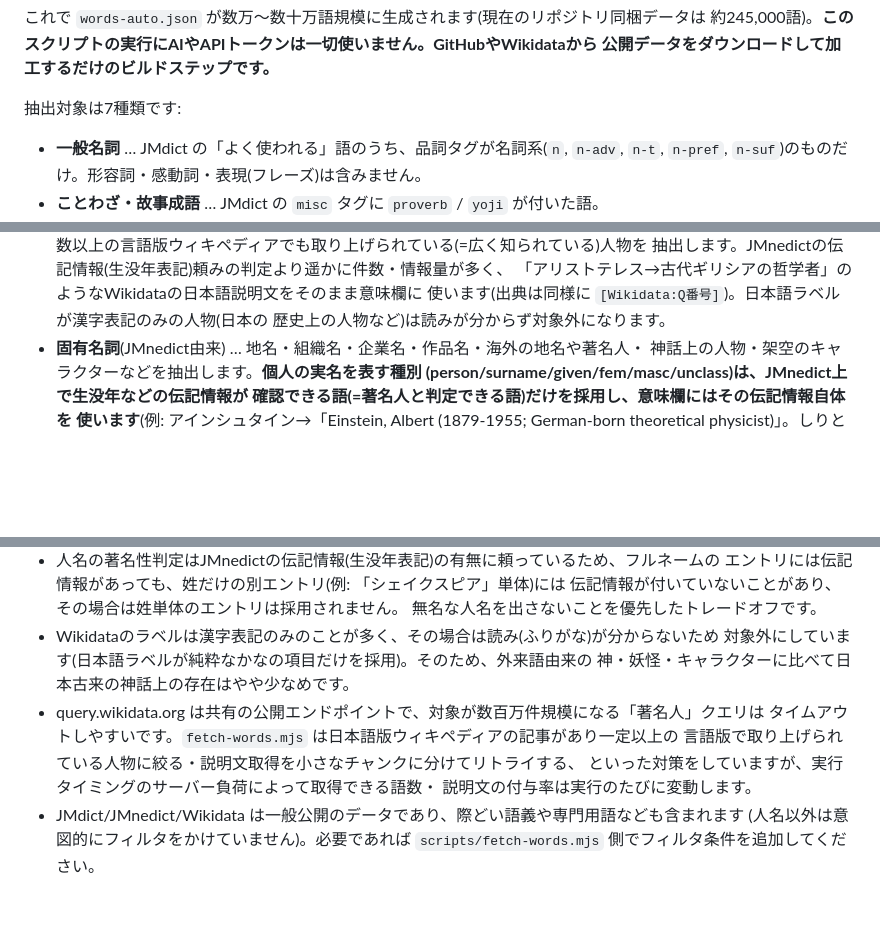
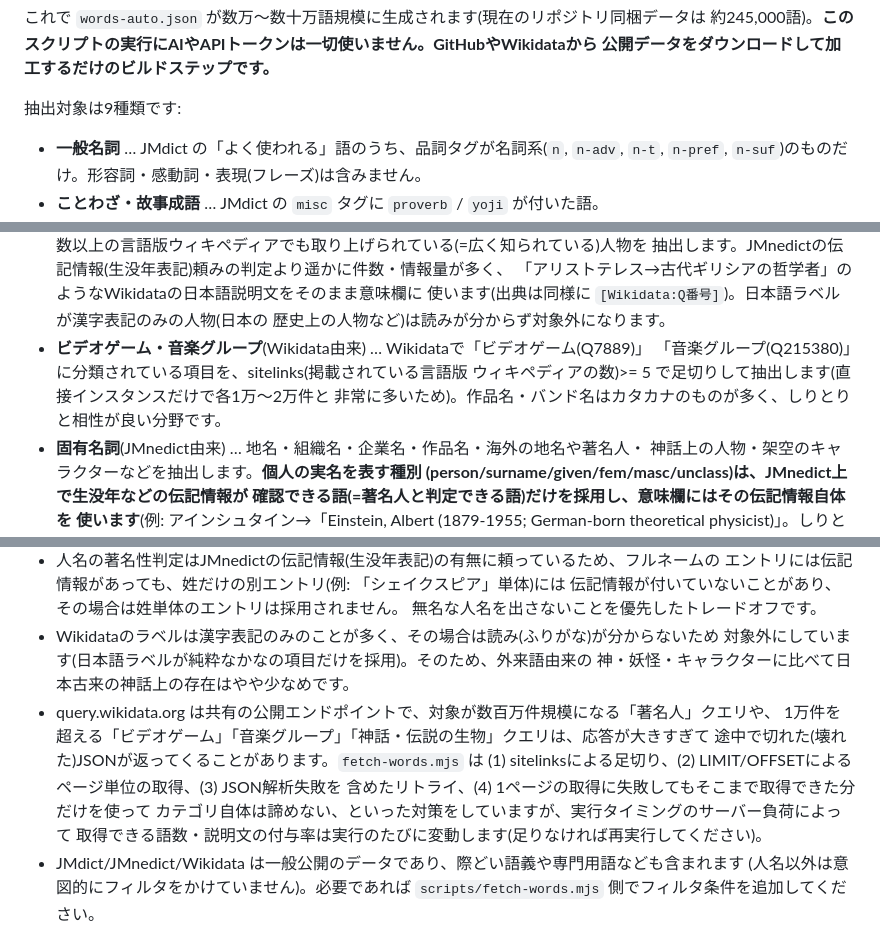
Before and after one commit to Ske-417/SHIRITORI, a Markdown page: README.md, 3 parts joined by grey strips. Drawn GitHub-style; blank space fills up the shorter version.

Commit message:
README: ビデオゲーム・音楽グループのカテゴリとページ分割対応を反映
Co-Authored-By: Claude Sonnet 5 <noreply@anthropic.com>

```diff
--- a/README.md
+++ b/README.md
@@ -76,7 +76,7 @@ npm run fetch-words
 約245,000語)。**このスクリプトの実行にAIやAPIトークンは一切使いません。GitHubやWikidataから
 公開データをダウンロードして加工するだけのビルドステップです。**
 
-抽出対象は7種類です:
+抽出対象は9種類です:
 
 - **一般名詞** … JMdict の「よく使われる」語のうち、品詞タグが名詞系(`n`, `n-adv`, `n-t`,
   `n-pref`, `n-suf`)のものだけ。形容詞・感動詞・表現(フレーズ)は含みません。
@@ -101,6 +101,10 @@ npm run fetch-words
   「アリストテレス→古代ギリシアの哲学者」のようなWikidataの日本語説明文をそのまま意味欄に
   使います(出典は同様に `[Wikidata:Q番号]`)。日本語ラベルが漢字表記のみの人物(日本の
   歴史上の人物など)は読みが分からず対象外になります。
+- **ビデオゲーム・音楽グループ**(Wikidata由来) … Wikidataで「ビデオゲーム(Q7889)」
+  「音楽グループ(Q215380)」に分類されている項目を、sitelinks(掲載されている言語版
+  ウィキペディアの数)>= 5 で足切りして抽出します(直接インスタンスだけで各1万〜2万件と
+  非常に多いため)。作品名・バンド名はカタカナのものが多く、しりとりと相性が良い分野です。
 - **固有名詞**(JMnedict由来) … 地名・組織名・企業名・作品名・海外の地名や著名人・
   神話上の人物・架空のキャラクターなどを抽出します。**個人の実名を表す種別
   (person/surname/given/fem/masc/unclass)は、JMnedict上で生没年などの伝記情報が
@@ -127,11 +131,13 @@ npm run fetch-words
 - Wikidataのラベルは漢字表記のみのことが多く、その場合は読み(ふりがな)が分からないため
   対象外にしています(日本語ラベルが純粋なかなの項目だけを採用)。そのため、外来語由来の
   神・妖怪・キャラクターに比べて日本古来の神話上の存在はやや少なめです。
-- query.wikidata.org は共有の公開エンドポイントで、対象が数百万件規模になる「著名人」クエリは
-  タイムアウトしやすいです。`fetch-words.mjs` は日本語版ウィキペディアの記事があり一定以上の
-  言語版で取り上げられている人物に絞る・説明文取得を小さなチャンクに分けてリトライする、
-  といった対策をしていますが、実行タイミングのサーバー負荷によって取得できる語数・
-  説明文の付与率は実行のたびに変動します。
+- query.wikidata.org は共有の公開エンドポイントで、対象が数百万件規模になる「著名人」クエリや、
+  1万件を超える「ビデオゲーム」「音楽グループ」「神話・伝説の生物」クエリは、応答が大きすぎて
+  途中で切れた(壊れた)JSONが返ってくることがあります。`fetch-words.mjs` は
+  (1) sitelinksによる足切り、(2) LIMIT/OFFSETによるページ単位の取得、(3) JSON解析失敗を
+  含めたリトライ、(4) 1ページの取得に失敗してもそこまで取得できた分だけを使って
+  カテゴリ自体は諦めない、といった対策をしていますが、実行タイミングのサーバー負荷によって
+  取得できる語数・説明文の付与率は実行のたびに変動します(足りなければ再実行してください)。
 - JMdict/JMnedict/Wikidata は一般公開のデータであり、際どい語義や専門用語なども含まれます
   (人名以外は意図的にフィルタをかけていません)。必要であれば `scripts/fetch-words.mjs`
   側でフィルタ条件を追加してください。
```
